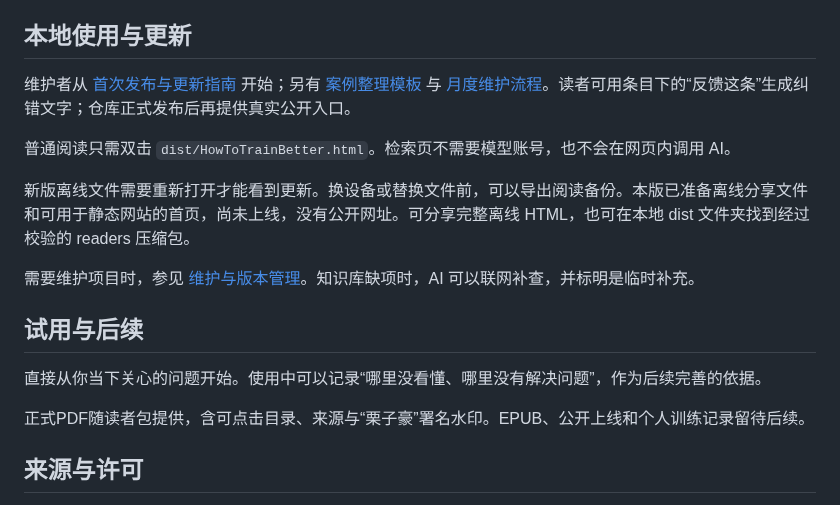
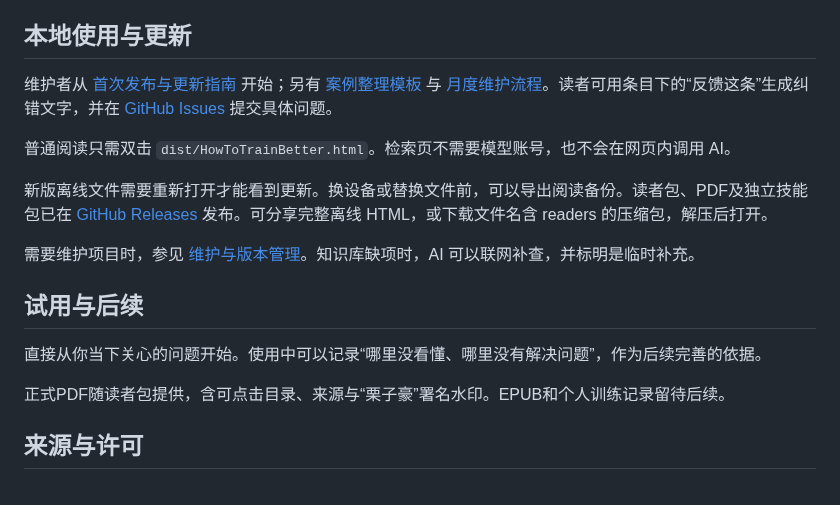
Before and after one commit to Bel1eff-0228/How-to-Train-Better, a Markdown page: README.md, the part around one of its changes. GitHub-like rendering.

```diff
--- a/README.md
+++ b/README.md
@@ -112,11 +112,11 @@
 
 ## 本地使用与更新
 
-维护者从 [首次发布与更新指南](docs/首次发布指南.md) 开始；另有 [案例整理模板](docs/案例整理模板.md) 与 [月度维护流程](docs/月度维护.md)。读者可用条目下的“反馈这条”生成纠错文字；仓库正式发布后再提供真实公开入口。
+维护者从 [首次发布与更新指南](docs/首次发布指南.md) 开始；另有 [案例整理模板](docs/案例整理模板.md) 与 [月度维护流程](docs/月度维护.md)。读者可用条目下的“反馈这条”生成纠错文字，并在 [GitHub Issues](https://github.com/Bel1eff-0228/How-to-Train-Better/issues) 提交具体问题。
 
 普通阅读只需双击 `dist/HowToTrainBetter.html`。检索页不需要模型账号，也不会在网页内调用 AI。
 
-新版离线文件需要重新打开才能看到更新。换设备或替换文件前，可以导出阅读备份。本版已准备离线分享文件和可用于静态网站的首页，尚未上线，没有公开网址。可分享完整离线 HTML，也可在本地 dist 文件夹找到经过校验的 readers 压缩包。
+新版离线文件需要重新打开才能看到更新。换设备或替换文件前，可以导出阅读备份。读者包、PDF及独立技能包已在 [GitHub Releases](https://github.com/Bel1eff-0228/How-to-Train-Better/releases) 发布。可分享完整离线 HTML，或下载文件名含 readers 的压缩包，解压后打开。
 
 需要维护项目时，参见 [维护与版本管理](docs/版本管理.md)。知识库缺项时，AI 可以联网补查，并标明是临时补充。
 
@@ -124,7 +124,7 @@
 
 直接从你当下关心的问题开始。使用中可以记录“哪里没看懂、哪里没有解决问题”，作为后续完善的依据。
 
-正式PDF随读者包提供，含可点击目录、来源与“栗子豪”署名水印。EPUB、公开上线和个人训练记录留待后续。
+正式PDF随读者包提供，含可点击目录、来源与“栗子豪”署名水印。EPUB和个人训练记录留待后续。
 
 ## 来源与许可
 
```
Also changed, not shown: other parts of README.md (+18 -0 lines), assets/author/douyin-profile.jpg (added), assets/author/wechat-appreciation.jpg (added).
